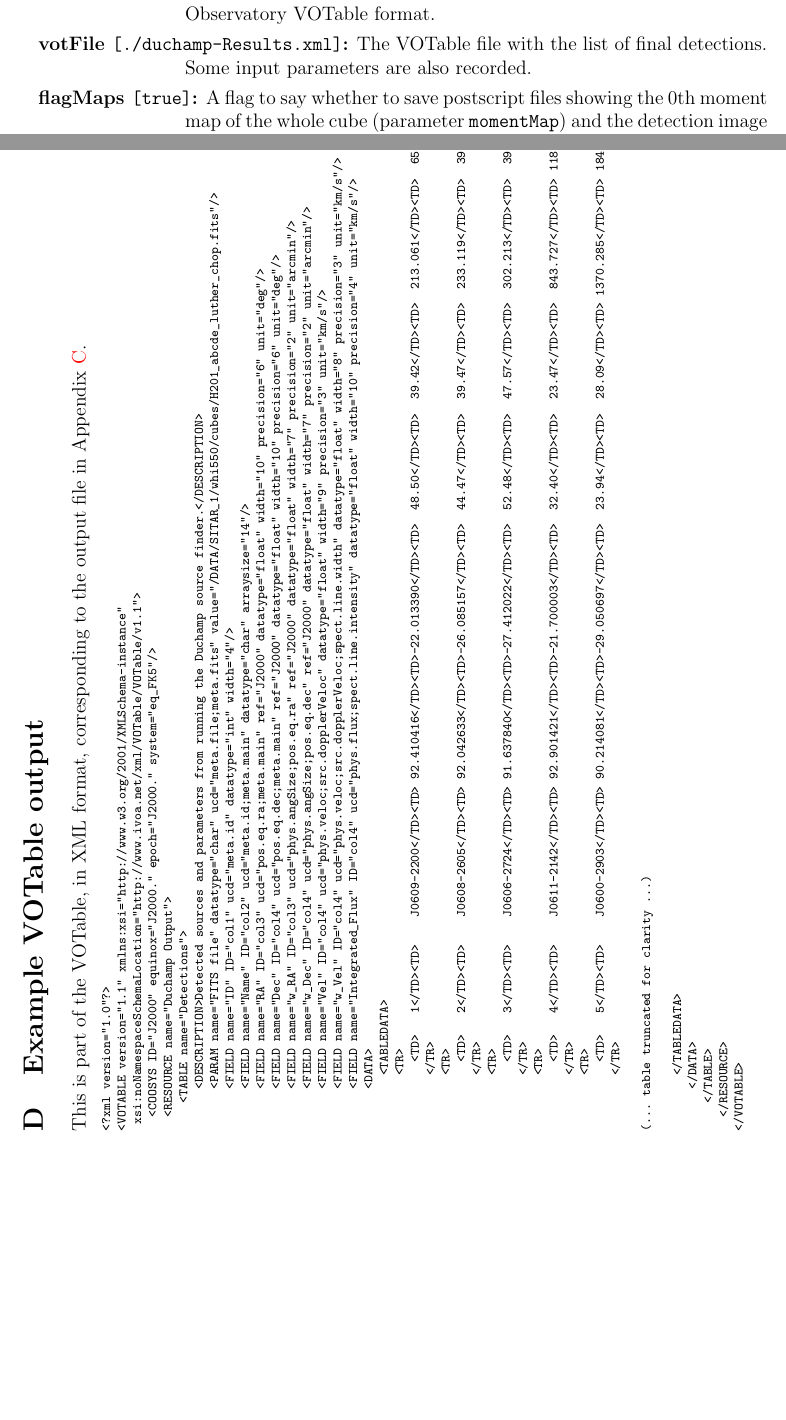
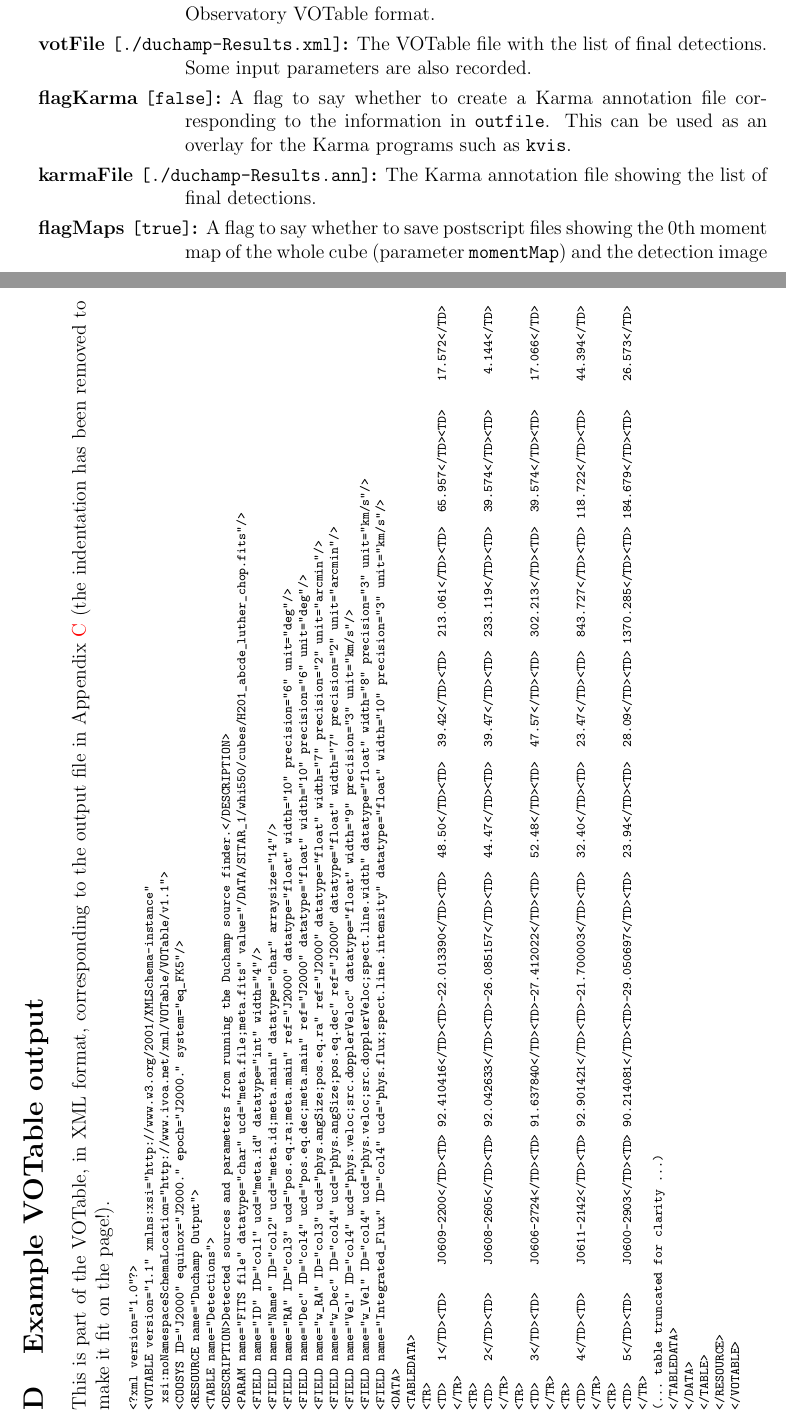
Before and after one commit to MrHamdulay/duchamp, a LaTeX document (docs/Guide.tex): two parts of pages 14 and 20 of 21, joined at a grey line, cut so that both start at the same text, the shorter picture padded with empty space. Compiled offline with pdfLaTeX.

Commit message:
Added a function to write a Karma annotation file. Needed new parameters and function declaration, and added comments in the Guide as well. Guide also had VOTable and results examples updated.
git-svn-id: http://svn.atnf.csiro.au/duchamp/trunk@20 450e7745-72da-457f-8a74-b07dc0cda934

```diff
--- a/docs/Guide.tex
+++ b/docs/Guide.tex
@@ -871,6 +871,12 @@ not matter, they are grouped here in logical sections.
   an XML file in the Virtual Observatory VOTable format.
 \item[votFile {\tt [./duchamp-Results.xml]}] The VOTable file with the
   list of final detections. Some input parameters are also recorded.
+\item[flagKarma {\tt [false]}] A flag to say whether to create a Karma
+  annotation file corresponding to the information in {\tt
+  outfile}. This can be used as an overlay for the Karma programs such
+  as {\tt kvis}.
+\item[karmaFile {\tt [./duchamp-Results.ann]}] The Karma annotation
+  file showing the list of final detections.
 \item[flagMaps {\tt [true]}] A flag to say whether to save postscript
   files showing the 0th moment map of the whole cube (parameter {\tt
   momentMap}) and the detection image ({\tt detectionMap}).
@@ -1117,7 +1123,7 @@ Total number of detections = 23
 \section{Example VOTable output}
 \label{app-votable}
 This is part of the VOTable, in XML format, corresponding to the
-output file in Appendix~\ref{app-output}.
+output file in Appendix~\ref{app-output} (the indentation has been removed to make it fit on the page!).
 
 %\begin{landscape}
 {\scriptsize
@@ -1138,7 +1144,7 @@ output file in Appendix~\ref{app-output}.
 <FIELD name="w_Dec" ID="col4" ucd="phys.angSize;pos.eq.dec" ref="J2000" datatype="float" width="7" precision="2" unit="arcmin"/>
 <FIELD name="Vel" ID="col4" ucd="phys.veloc;src.dopplerVeloc" datatype="float" width="9" precision="3" unit="km/s"/>
 <FIELD name="w_Vel" ID="col4" ucd="phys.veloc;src.dopplerVeloc;spect.line.width" datatype="float" width="8" precision="3" unit="km/s"/>
-      <FIELD name="Integrated_Flux" ID="col4" ucd="phys.flux;spect.line.intensity" datatype="float" width="10" precision="4" unit="km/s"/>
+<FIELD name="Integrated_Flux" ID="col4" ucd="phys.flux;spect.line.intensity" datatype="float" width="10" precision="3" unit="km/s"/>
 <DATA>
 <TABLEDATA>
 <TR>
```
Also changed, not shown: docs/Guide.tex (2 more changed lines), 6 other files. Lines whose indentation alone changed are shown as unchanged.
